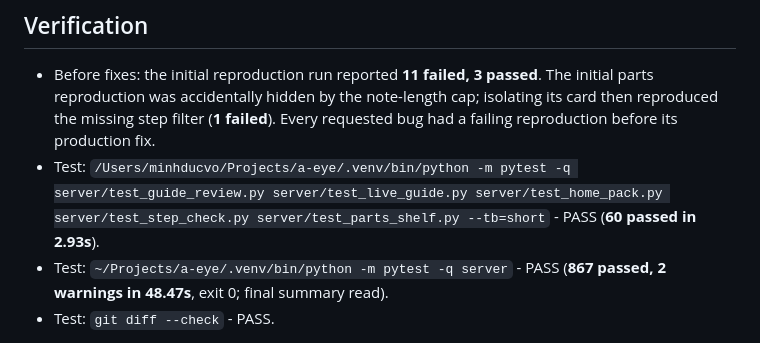
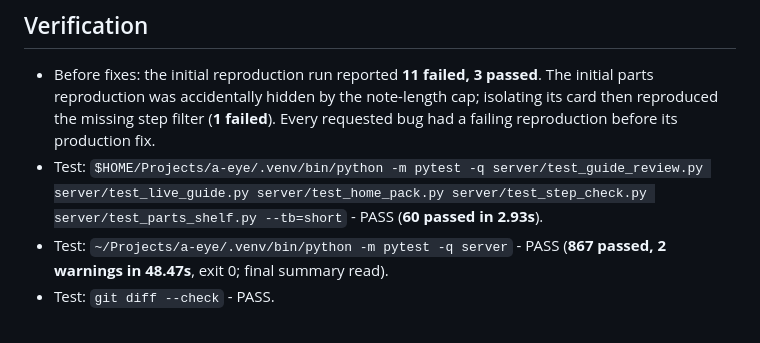
Before and after one commit to minhducvo04/a-eye, a Markdown page: docs/results/fix-guide-review.md, the part around the change. GitHub-like rendering.

Commit message:
Scrub home paths from fix reports
Co-Authored-By: Claude Opus 5.5 <noreply@anthropic.com>

```diff
--- a/docs/results/fix-guide-review.md
+++ b/docs/results/fix-guide-review.md
@@ -30,7 +30,7 @@ remains covered. No existing NEXT test expectation was weakened.
   The initial parts reproduction was accidentally hidden by the note-length cap;
   isolating its card then reproduced the missing step filter (**1 failed**).
   Every requested bug had a failing reproduction before its production fix.
-- Test: `/Users/minhducvo/Projects/a-eye/.venv/bin/python -m pytest -q server/test_guide_review.py server/test_live_guide.py server/test_home_pack.py server/test_step_check.py server/test_parts_shelf.py --tb=short` - PASS (**60 passed in 2.93s**).
+- Test: `$HOME/Projects/a-eye/.venv/bin/python -m pytest -q server/test_guide_review.py server/test_live_guide.py server/test_home_pack.py server/test_step_check.py server/test_parts_shelf.py --tb=short` - PASS (**60 passed in 2.93s**).
 - Test: `~/Projects/a-eye/.venv/bin/python -m pytest -q server` - PASS (**867 passed, 2 warnings in 48.47s**, exit 0; final summary read).
 - Test: `git diff --check` - PASS.
 
```
Also changed, not shown: docs/results/fix-memory-review.md (+1 -1 lines).
